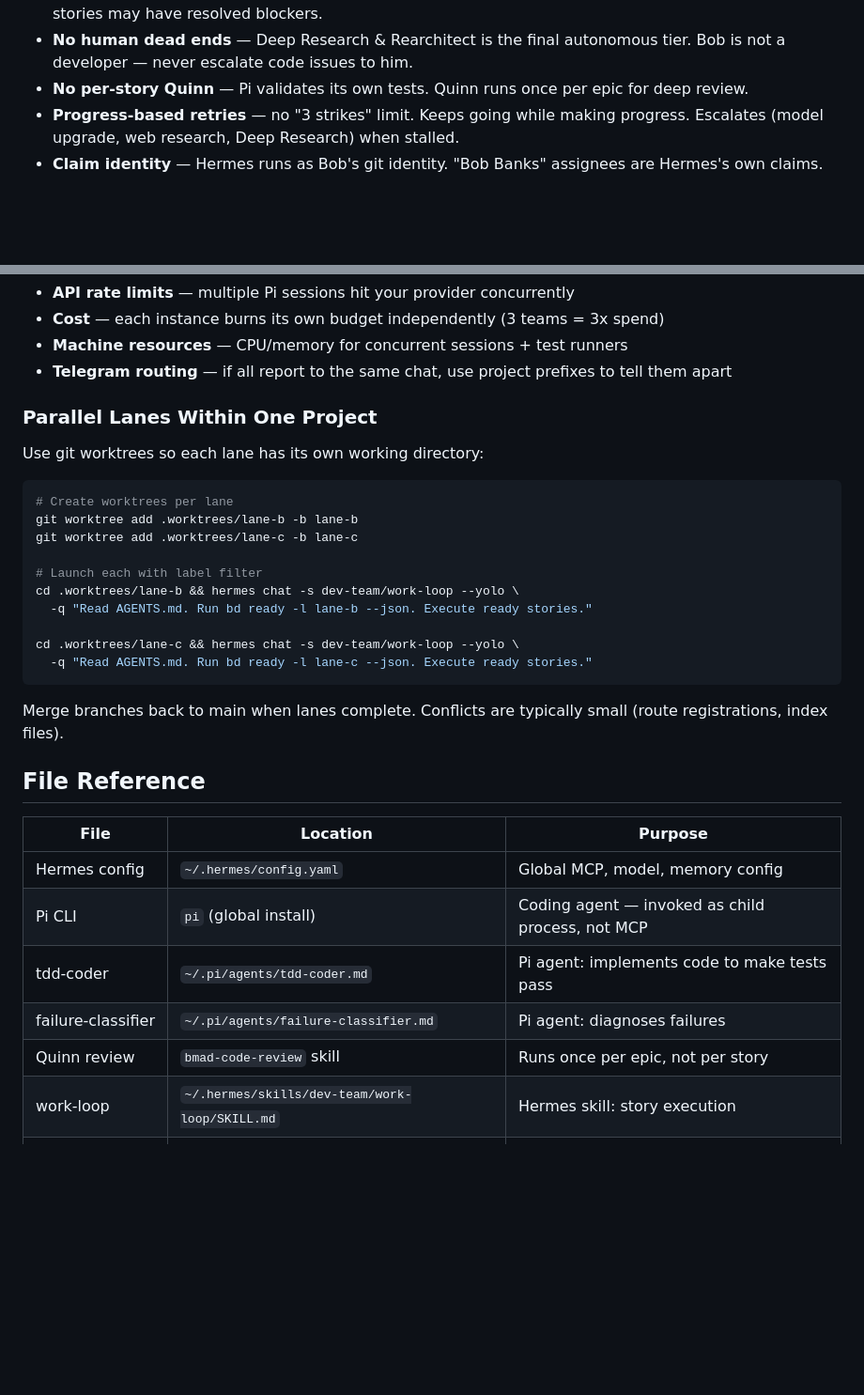
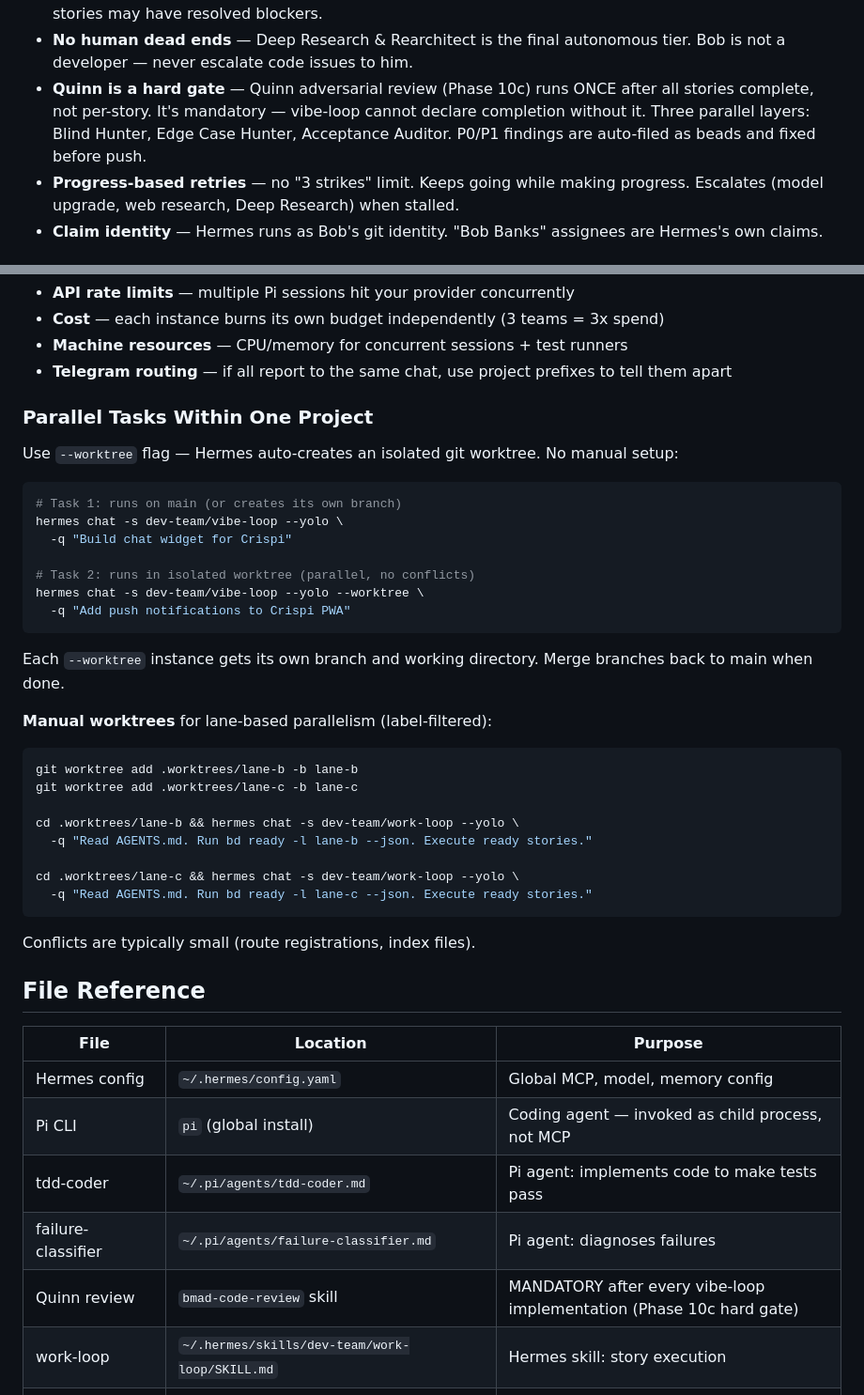
Before and after one commit to azrlb/hermes-dev-team, a Markdown page: dev-team-work-loop/README.md, 2 parts joined by grey strips. Shown at 94% size. Rendered like a GitHub page; blank space fills up the shorter version.

````diff
--- a/dev-team-work-loop/README.md
+++ b/dev-team-work-loop/README.md
@@ -235,7 +235,7 @@ Per story:
 - **Targeted regression** — only closed stories' test files, not full suite. Prevents 30+ minute timeouts on large codebases.
 - **Blocker revisit** — after all ready stories done, retries blocked stories. Side-effect fixes from other stories may have resolved blockers.
 - **No human dead ends** — Deep Research & Rearchitect is the final autonomous tier. Bob is not a developer — never escalate code issues to him.
-- **No per-story Quinn** — Pi validates its own tests. Quinn runs once per epic for deep review.
+- **Quinn is a hard gate** — Quinn adversarial review (Phase 10c) runs ONCE after all stories complete, not per-story. It's mandatory — vibe-loop cannot declare completion without it. Three parallel layers: Blind Hunter, Edge Case Hunter, Acceptance Auditor. P0/P1 findings are auto-filed as beads and fixed before push.
 - **Progress-based retries** — no "3 strikes" limit. Keeps going while making progress. Escalates (model upgrade, web research, Deep Research) when stalled.
 - **Claim identity** — Hermes runs as Bob's git identity. "Bob Banks" assignees are Hermes's own claims.
 
@@ -481,16 +518,28 @@ hermes chat -s dev-team/work-loop --yolo --model anthropic/claude-sonnet-4-6
 - **Machine resources** — CPU/memory for concurrent sessions + test runners
 - **Telegram routing** — if all report to the same chat, use project prefixes to tell them apart
 
-### Parallel Lanes Within One Project
+### Parallel Tasks Within One Project
 
-Use git worktrees so each lane has its own working directory:
+Use `--worktree` flag — Hermes auto-creates an isolated git worktree. No manual setup:
 
 ```bash
-# Create worktrees per lane
+# Task 1: runs on main (or creates its own branch)
+hermes chat -s dev-team/vibe-loop --yolo \
+  -q "Build chat widget for Crispi"
+
+# Task 2: runs in isolated worktree (parallel, no conflicts)
+hermes chat -s dev-team/vibe-loop --yolo --worktree \
+  -q "Add push notifications to Crispi PWA"
+```
+
+Each `--worktree` instance gets its own branch and working directory. Merge branches back to main when done.
+
+**Manual worktrees** for lane-based parallelism (label-filtered):
+
+```bash
 git worktree add .worktrees/lane-b -b lane-b
 git worktree add .worktrees/lane-c -b lane-c
 
-# Launch each with label filter
 cd .worktrees/lane-b && hermes chat -s dev-team/work-loop --yolo \
   -q "Read AGENTS.md. Run bd ready -l lane-b --json. Execute ready stories."
 
@@ -498,7 +547,7 @@ cd .worktrees/lane-c && hermes chat -s dev-team/work-loop --yolo \
   -q "Read AGENTS.md. Run bd ready -l lane-c --json. Execute ready stories."
 ```
 
-Merge branches back to main when lanes complete. Conflicts are typically small (route registrations, index files).
+Conflicts are typically small (route registrations, index files).
 
 ## File Reference
 
@@ -508,7 +557,7 @@ Merge branches back to main when lanes complete. Conflicts are typically small (
 | Pi CLI | `pi` (global install) | Coding agent — invoked as child process, not MCP |
 | tdd-coder | `~/.pi/agents/tdd-coder.md` | Pi agent: implements code to make tests pass |
 | failure-classifier | `~/.pi/agents/failure-classifier.md` | Pi agent: diagnoses failures |
-| Quinn review | `bmad-code-review` skill | Runs once per epic, not per story |
+| Quinn review | `bmad-code-review` skill | MANDATORY after every vibe-loop implementation (Phase 10c hard gate) |
 | work-loop | `~/.hermes/skills/dev-team/work-loop/SKILL.md` | Hermes skill: story execution |
 | vibe-loop | `~/.hermes/skills/dev-team/vibe-loop/SKILL.md` | Hermes skill: idea-to-code pipeline |
 | stack-detect | `~/.hermes/skills/dev-team/stack-detect/SKILL.md` | Hermes skill: auto-detect project stack, write to AGENTS.md |
````
Also changed, not shown: other parts of dev-team-work-loop/README.md (+38 -1 lines).
